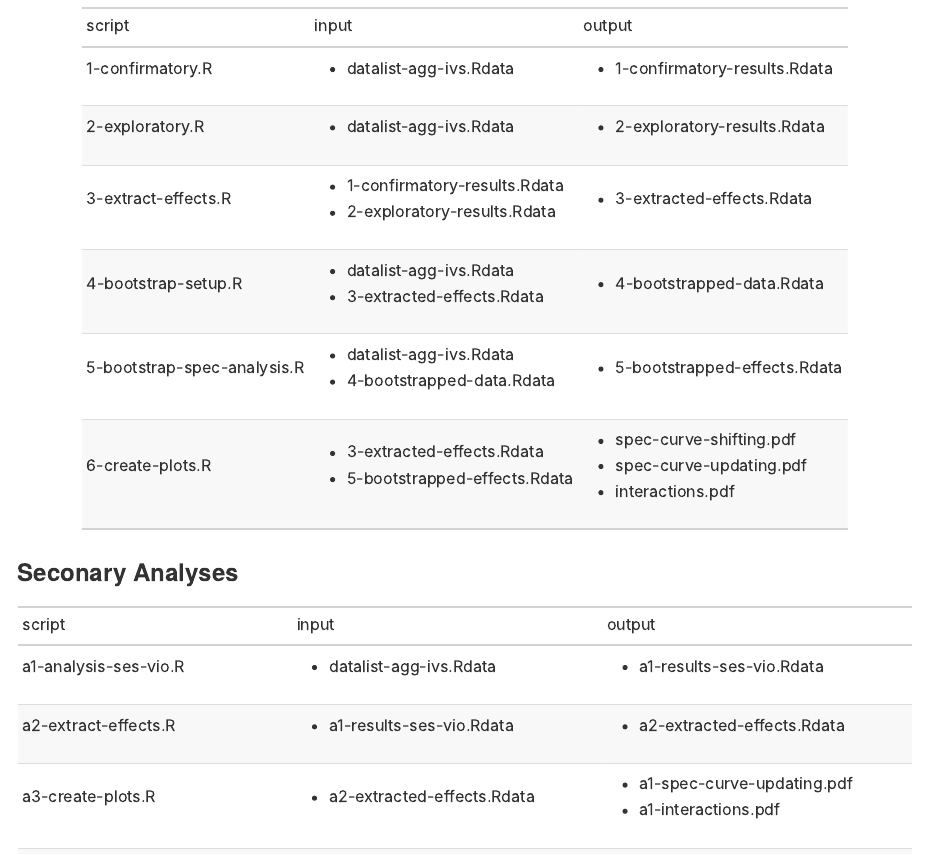
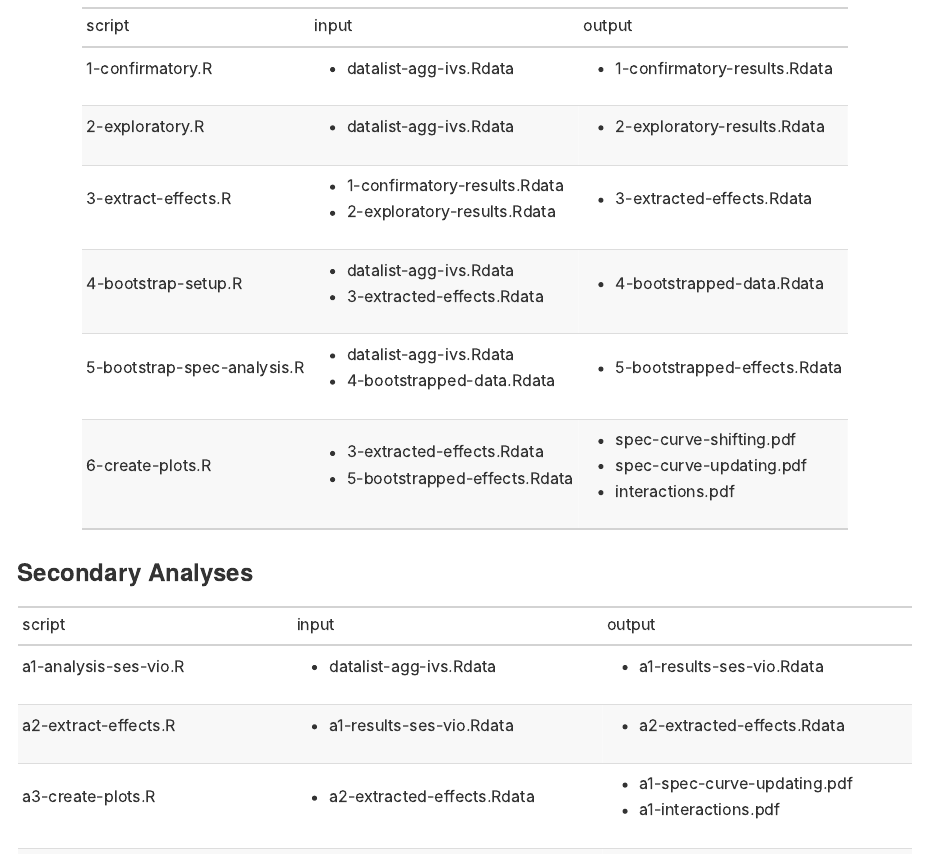
Before and after one commit to ethan-young/hidden-talents-multiverse, an R Markdown document (README.Rmd): the page in a window 1100 px wide, from 5140 px down. The pictures show the output file README.md that the author committed with the source, drawn offline in the style of GitHub.

Commit message:
Fix typo in README

````diff
--- a/README.Rmd
+++ b/README.Rmd
@@ -159,7 +159,7 @@ file_list %>%
   as_raw_html()
 ```
 
-### Seconary Analyses
+### Secondary Analyses
 
 ```{r}
 file_list %>%
````
Also changed, not shown: README.md.
